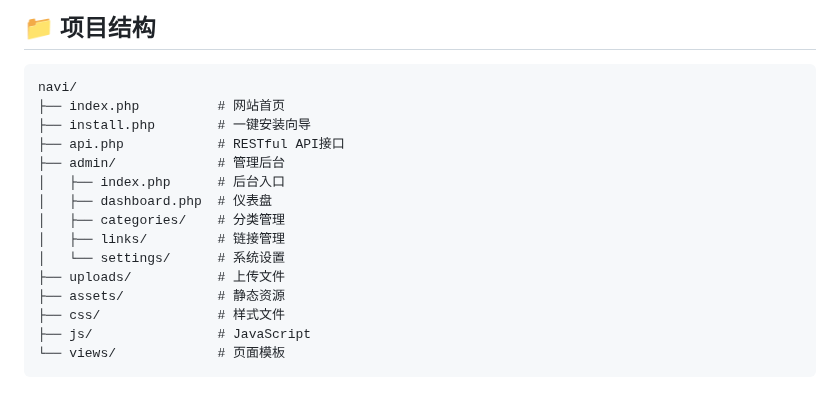
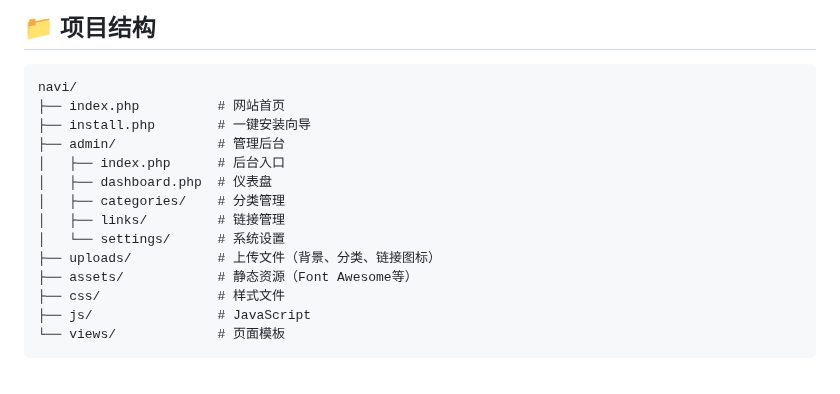
Before and after one commit to wabcwell/navi, a Markdown page: README.md, the part around the change. Drawn GitHub-style.

Commit message:
优化README.md项目结构文档
- 去除项目结构中api.php描述
- 优化上传文件和静态资源目录说明
- 使项目结构描述更准确反映当前项目状态

```diff
--- a/README.md
+++ b/README.md
@@ -67,15 +67,14 @@
 navi/
 ├── index.php          # 网站首页
 ├── install.php        # 一键安装向导
-├── api.php            # RESTful API接口
 ├── admin/             # 管理后台
 │   ├── index.php      # 后台入口
 │   ├── dashboard.php  # 仪表盘
 │   ├── categories/    # 分类管理
 │   ├── links/         # 链接管理
 │   └── settings/      # 系统设置
-├── uploads/           # 上传文件
-├── assets/            # 静态资源
+├── uploads/           # 上传文件（背景、分类、链接图标）
+├── assets/            # 静态资源（Font Awesome等）
 ├── css/               # 样式文件
 ├── js/                # JavaScript
 └── views/             # 页面模板
```
